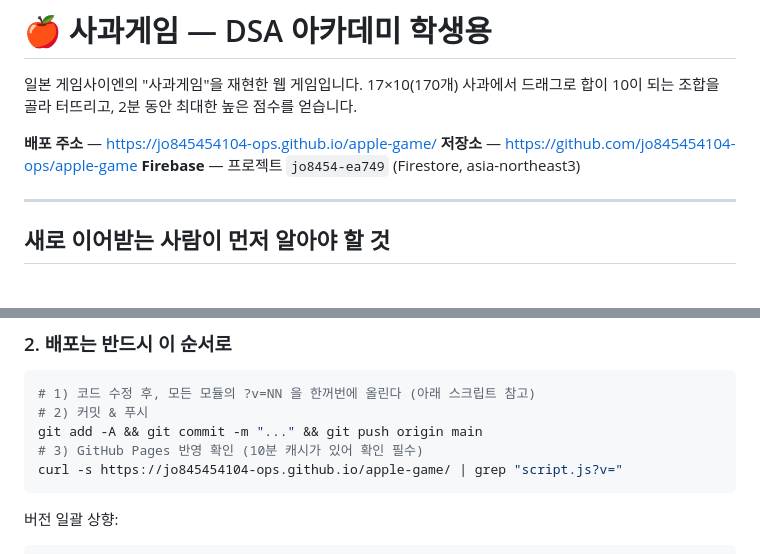
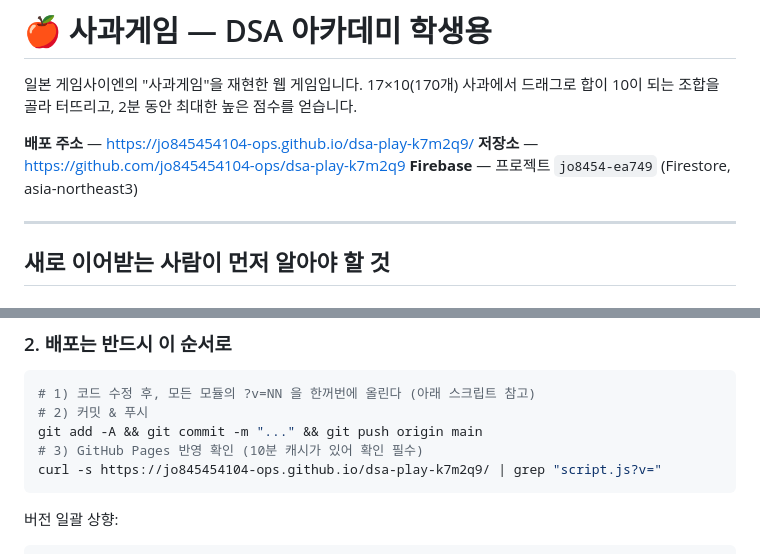
Before and after one commit to jo845454104-ops/apple-game, a Markdown page: README.md, 2 parts joined by grey strips. Rendered like a GitHub page.

Commit message:
저장소 이름 변경에 따라 주소 갱신
Co-Authored-By: Claude Opus 5 <noreply@anthropic.com>

````diff
--- a/README.md
+++ b/README.md
@@ -2,8 +2,8 @@
 
 일본 게임사이엔의 "사과게임"을 재현한 웹 게임입니다. 17×10(170개) 사과에서 드래그로 합이 10이 되는 조합을 골라 터뜨리고, 2분 동안 최대한 높은 점수를 얻습니다.
 
-**배포 주소** — https://jo845454104-ops.github.io/apple-game/
-**저장소** — https://github.com/jo845454104-ops/apple-game
+**배포 주소** — https://jo845454104-ops.github.io/dsa-play-k7m2q9/
+**저장소** — https://github.com/jo845454104-ops/dsa-play-k7m2q9
 **Firebase** — 프로젝트 `jo8454-ea749` (Firestore, asia-northeast3)
 
 ---
@@ -21,7 +21,7 @@
 # 2) 커밋 & 푸시
 git add -A && git commit -m "..." && git push origin main
 # 3) GitHub Pages 반영 확인 (10분 캐시가 있어 확인 필수)
-curl -s https://jo845454104-ops.github.io/apple-game/ | grep "script.js?v="
+curl -s https://jo845454104-ops.github.io/dsa-play-k7m2q9/ | grep "script.js?v="
 ```
 
 버전 일괄 상향:
````
